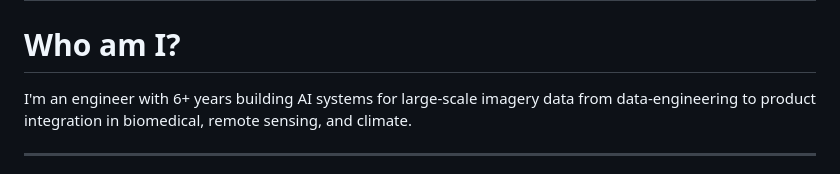
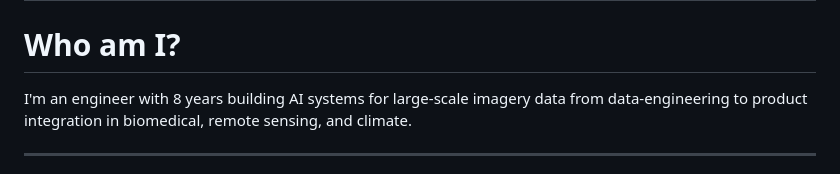
Before and after one commit to bkachroo/website, a Markdown page: content/index.md, the part around the change. GitHub-like rendering.

Commit message:
edit summary

```diff
--- a/content/index.md
+++ b/content/index.md
@@ -7,7 +7,7 @@ const eleventyNavigation = {
 
 # Who am I?
 
-I'm an engineer with 6+ years building AI systems for large-scale imagery data from data-engineering to product
+I'm an engineer with 8 years building AI systems for large-scale imagery data from data-engineering to product
 integration in biomedical, remote sensing, and climate.
 
 ---
```
